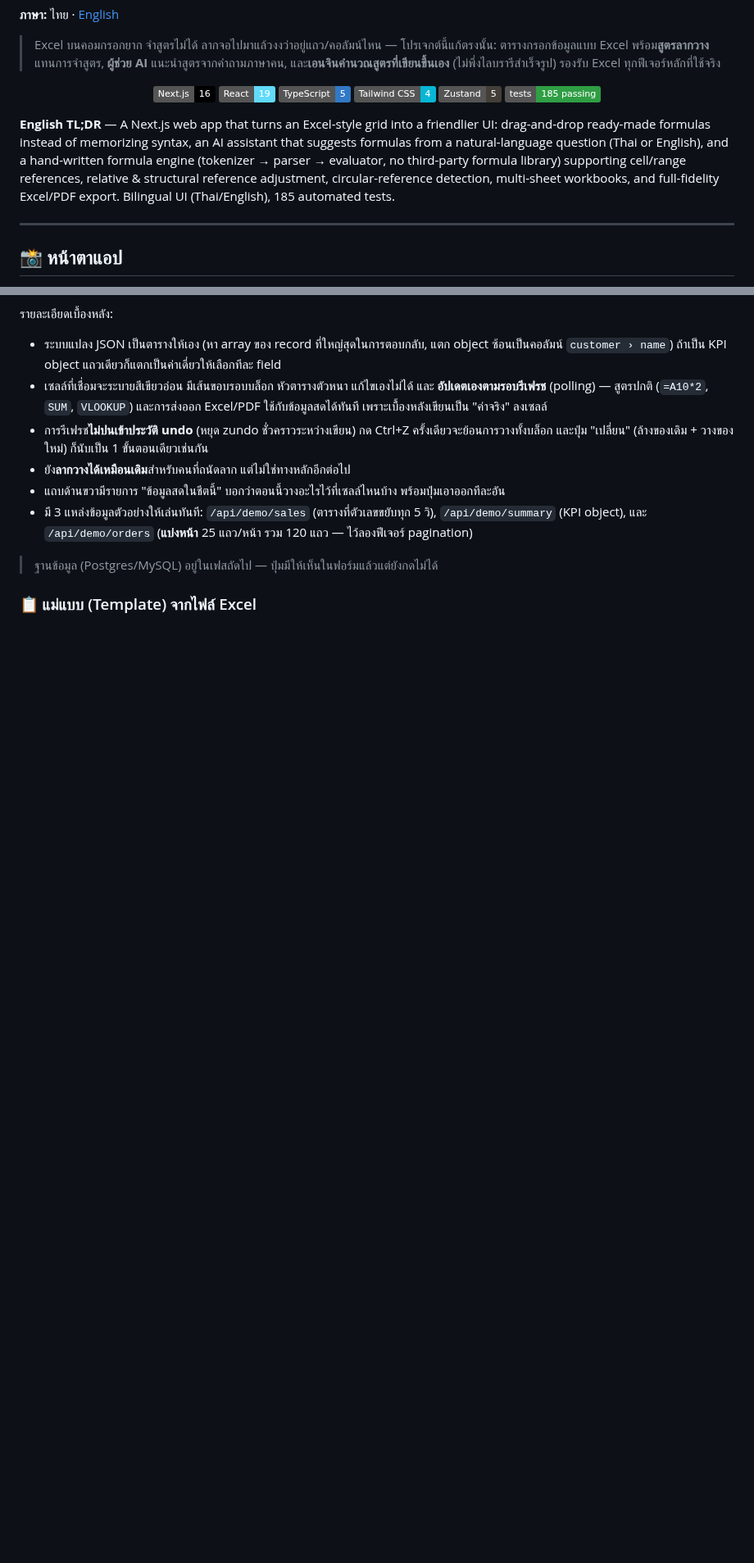
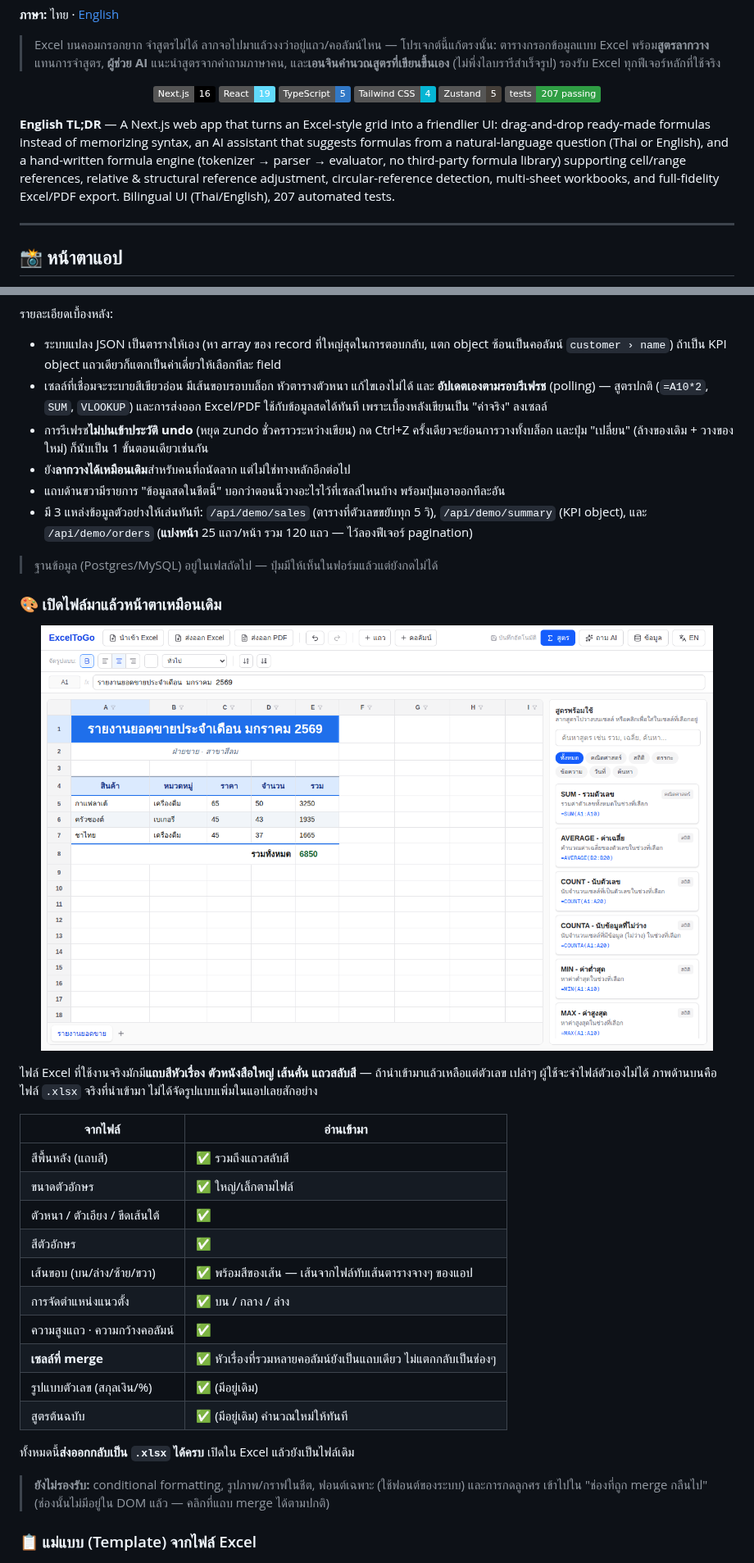
Before and after one commit to SuruchBoss/ExcelToGo, a Markdown page: README.md, 2 parts joined by grey strips. Shown at 82% size. Rendered like a GitHub page; pictures changed too: public/screenshots/17-styled-import.png (added); badges without logos; blank space fills up the shorter version.

```diff
--- a/README.md
+++ b/README.md
@@ -12,14 +12,14 @@
   <img alt="TypeScript" src="https://img.shields.io/badge/TypeScript-5-3178C6?logo=typescript&logoColor=white">
   <img alt="Tailwind CSS" src="https://img.shields.io/badge/Tailwind_CSS-4-06B6D4?logo=tailwindcss&logoColor=white">
   <img alt="Zustand" src="https://img.shields.io/badge/Zustand-5-443E38">
-  <img alt="Vitest" src="https://img.shields.io/badge/tests-185%20passing-2F9E44?logo=vitest&logoColor=white">
+  <img alt="Vitest" src="https://img.shields.io/badge/tests-207%20passing-2F9E44?logo=vitest&logoColor=white">
 </p>
 
 **English TL;DR** — A Next.js web app that turns an Excel-style grid into a friendlier UI: drag-and-drop
 ready-made formulas instead of memorizing syntax, an AI assistant that suggests formulas from a natural-language
 question (Thai or English), and a hand-written formula engine (tokenizer → parser → evaluator, no third-party
 formula library) supporting cell/range references, relative & structural reference adjustment, circular-reference
-detection, multi-sheet workbooks, and full-fidelity Excel/PDF export. Bilingual UI (Thai/English), 185 automated tests.
+detection, multi-sheet workbooks, and full-fidelity Excel/PDF export. Bilingual UI (Thai/English), 207 automated tests.
 
 ---
 
@@ -350,6 +350,31 @@ CSV/Google Sheets, header สำหรับยืนยันตัวตน (
 
 > ฐานข้อมูล (Postgres/MySQL) อยู่ในเฟสถัดไป — ปุ่มมีให้เห็นในฟอร์มแล้วแต่ยังกดไม่ได้
 
+### 🎨 เปิดไฟล์มาแล้วหน้าตาเหมือนเดิม
+
+<p align="center"><img src="public/screenshots/17-styled-import.png" width="820"></p>
+
+ไฟล์ Excel ที่ใช้งานจริงมักมี**แถบสีหัวเรื่อง ตัวหนังสือใหญ่ เส้นคั่น แถวสลับสี** — ถ้านำเข้ามาแล้วเหลือแต่ตัวเลข
+เปล่าๆ ผู้ใช้จะจำไฟล์ตัวเองไม่ได้ ภาพด้านบนคือไฟล์ `.xlsx` จริงที่นำเข้ามา ไม่ได้จัดรูปแบบเพิ่มในแอปเลยสักอย่าง
+
+| จากไฟล์ | อ่านเข้ามา |
+|---|---|
+| สีพื้นหลัง (แถบสี) | ✅ รวมถึงแถวสลับสี |
+| ขนาดตัวอักษร | ✅ ใหญ่/เล็กตามไฟล์ |
+| ตัวหนา / ตัวเอียง / ขีดเส้นใต้ | ✅ |
+| สีตัวอักษร | ✅ |
+| เส้นขอบ (บน/ล่าง/ซ้าย/ขวา) | ✅ พร้อมสีของเส้น — เส้นจากไฟล์ทับเส้นตารางจางๆ ของแอป |
+| การจัดตำแหน่งแนวตั้ง | ✅ บน / กลาง / ล่าง |
+| ความสูงแถว · ความกว้างคอลัมน์ | ✅ |
+| **เซลล์ที่ merge** | ✅ หัวเรื่องที่รวมหลายคอลัมน์ยังเป็นแถบเดียว ไม่แตกกลับเป็นช่องๆ |
+| รูปแบบตัวเลข (สกุลเงิน/%) | ✅ (มีอยู่เดิม) |
+| สูตรต้นฉบับ | ✅ (มีอยู่เดิม) คำนวณใหม่ให้ทันที |
+
+ทั้งหมดนี้**ส่งออกกลับเป็น `.xlsx` ได้ครบ** เปิดใน Excel แล้วยังเป็นไฟล์เดิม
+
+> **ยังไม่รองรับ:** conditional formatting, รูปภาพ/กราฟในชีต, ฟอนต์เฉพาะ (ใช้ฟอนต์ของระบบ) และการกดลูกศร
+> เข้าไปใน "ช่องที่ถูก merge กลืนไป" (ช่องนั้นไม่มีอยู่ใน DOM แล้ว — คลิกที่แถบ merge ได้ตามปกติ)
+
 ### 📋 แม่แบบ (Template) จากไฟล์ Excel
 
 <p align="center"><img src="public/screenshots/15-template.png" width="820"></p>
```
Also changed, not shown: other parts of README.md (+8 -5 lines), README.en.md (+38 -7 lines), 7 other files.
